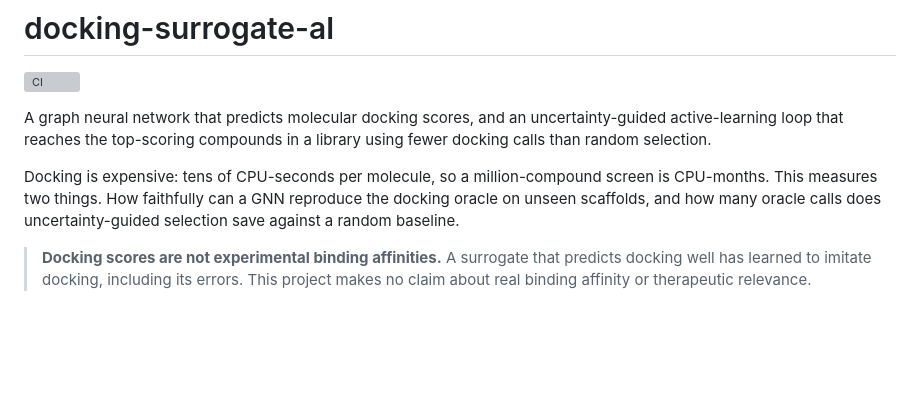
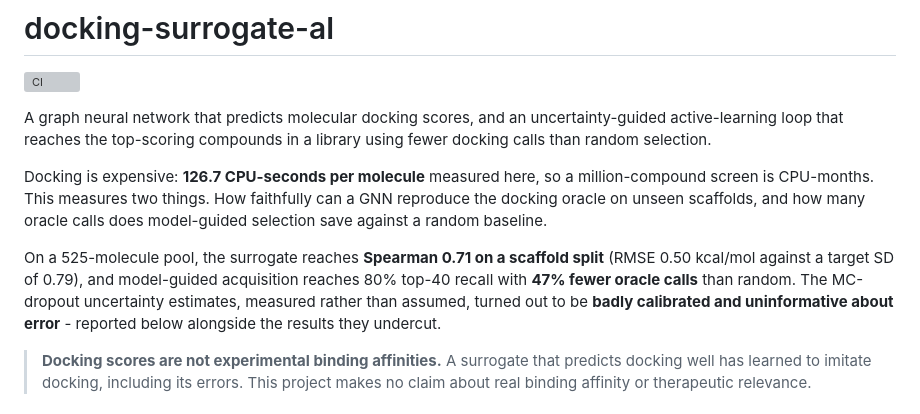
Before and after one commit to Joana-Mansa/docking-surrogate-al, a Markdown page: README.md, the part around one of its changes. GitHub-like rendering; blank space fills up the shorter version; grey boxes are pictures that could not be loaded.

```diff
--- a/README.md
+++ b/README.md
@@ -6,10 +6,17 @@ A graph neural network that predicts molecular docking scores, and an
 uncertainty-guided active-learning loop that reaches the top-scoring compounds
 in a library using fewer docking calls than random selection.
 
-Docking is expensive: tens of CPU-seconds per molecule, so a million-compound
-screen is CPU-months. This measures two things. How faithfully can a GNN
-reproduce the docking oracle on unseen scaffolds, and how many oracle calls
-does uncertainty-guided selection save against a random baseline.
+Docking is expensive: **126.7 CPU-seconds per molecule** measured here, so a
+million-compound screen is CPU-months. This measures two things. How faithfully
+can a GNN reproduce the docking oracle on unseen scaffolds, and how many oracle
+calls does model-guided selection save against a random baseline.
+
+On a 525-molecule pool, the surrogate reaches **Spearman 0.71 on a scaffold
+split** (RMSE 0.50 kcal/mol against a target SD of 0.79), and model-guided
+acquisition reaches 80% top-40 recall with **47% fewer oracle calls** than
+random. The MC-dropout uncertainty estimates, measured rather than assumed,
+turned out to be **badly calibrated and uninformative about error** - reported
+below alongside the results they undercut.
 
 > **Docking scores are not experimental binding affinities.** A surrogate that
 > predicts docking well has learned to imitate docking, including its errors.
```
Also changed, not shown: other parts of README.md (+45 -0 lines), results/cv_small/figures/active_learning.png (added), 1 other file.
